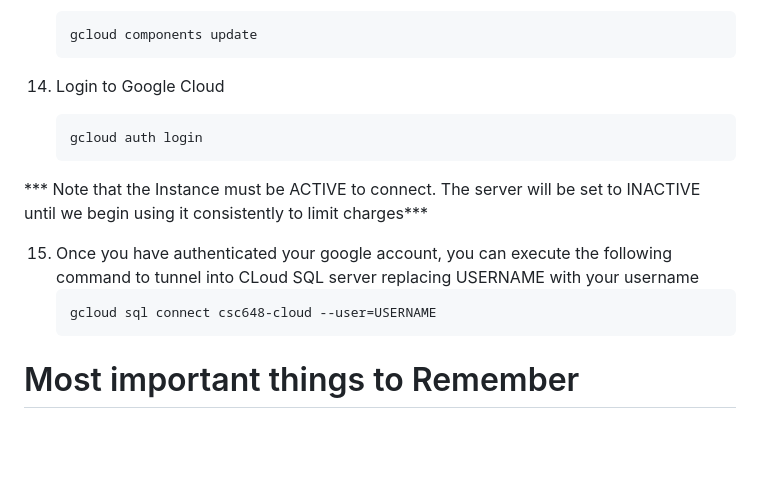
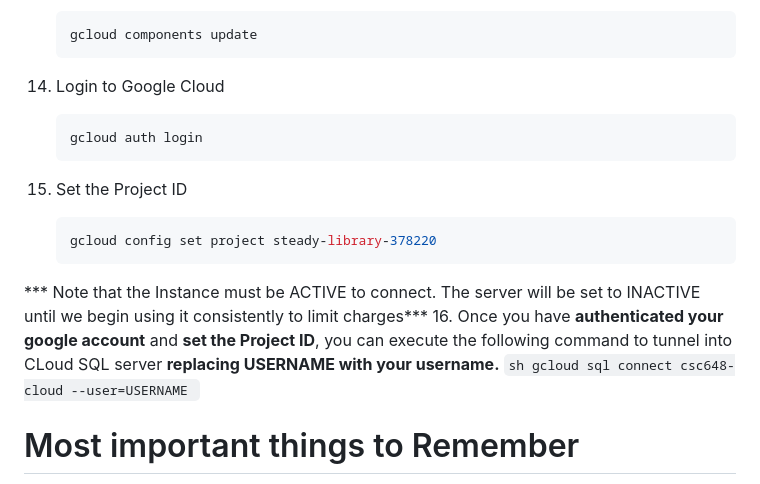
Before and after one commit to Wallace-Man/CSC-648-Term-Project, a Markdown page: credentials/README.md, the part around the change. Drawn GitHub-style; blank space fills up the shorter version.

````diff
--- a/credentials/README.md
+++ b/credentials/README.md
@@ -98,10 +98,13 @@
     gcloud auth login
     ```
 
+15. Set the Project ID
+    ```sh
+    gcloud config set project steady-library-378220
+    ```
+
 *** Note that the Instance must be ACTIVE to connect. The server will be set to INACTIVE until we begin using it consistently to limit charges***
-
-15. Once you have authenticated your google account, you can execute the following command to tunnel into CLoud SQL server
-<bold>replacing USERNAME with your username<bold>
+16. Once you have **authenticated your google account** and **set the Project ID**, you can execute the following command to tunnel into CLoud SQL server **replacing USERNAME with your username.**
     ```sh
     gcloud sql connect csc648-cloud --user=USERNAME
     ```
````
